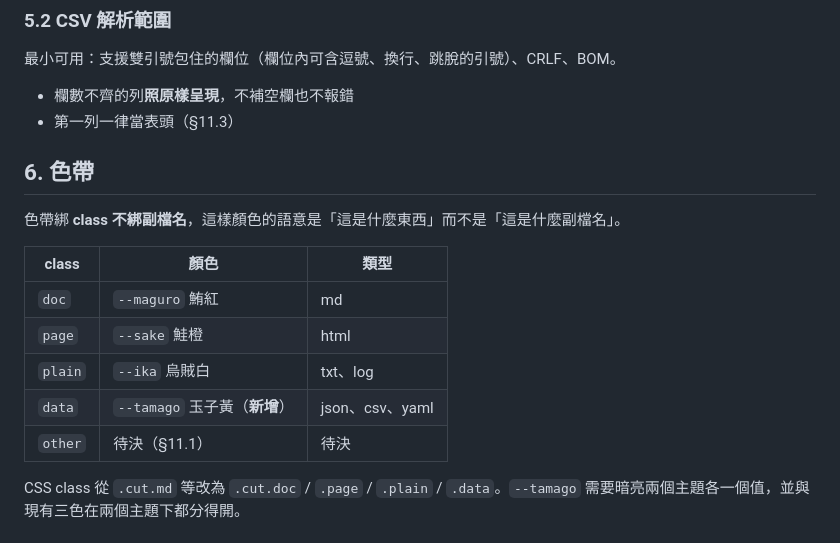
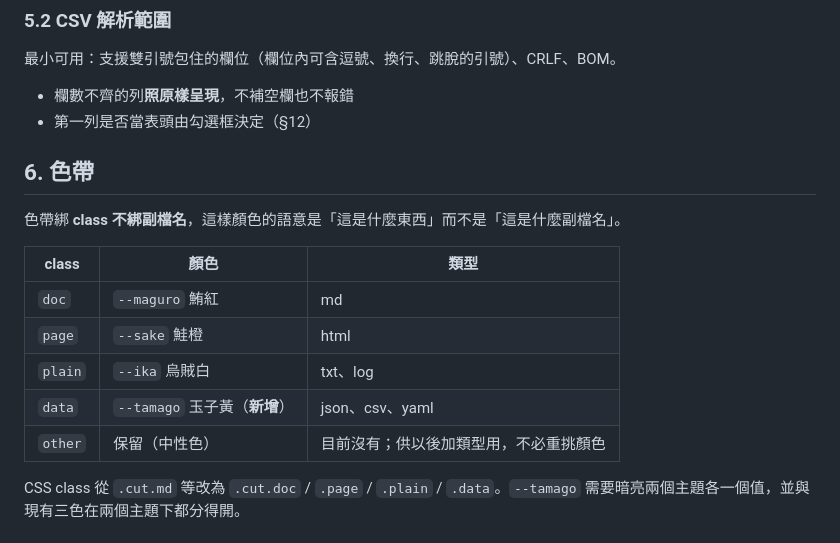
Before and after one commit to clarencechien/kaburi, a Markdown page: docs/filetypes-spec.md, the part around one of its changes. GitHub-like rendering.

```diff
--- a/docs/filetypes-spec.md
+++ b/docs/filetypes-spec.md
@@ -94,7 +94,7 @@ function typeOf(name) {
 最小可用：支援雙引號包住的欄位（欄位內可含逗號、換行、跳脫的引號）、CRLF、BOM。
 
 - 欄數不齊的列**照原樣呈現**，不補空欄也不報錯
-- 第一列一律當表頭（§11.3）
+- 第一列是否當表頭由勾選框決定（§12）
 
 ## 6. 色帶
 
@@ -106,7 +106,7 @@ function typeOf(name) {
 | `page` | `--sake` 鮭橙 | html |
 | `plain` | `--ika` 烏賊白 | txt、log |
 | `data` | `--tamago` 玉子黃（**新增**） | json、csv、yaml |
-| `other` | 待決（§11.1） | 待決 |
+| `other` | 保留（中性色） | 目前沒有；供以後加類型用，不必重挑顏色 |
 
 CSS class 從 `.cut.md` 等改為 `.cut.doc` / `.page` / `.plain` / `.data`。`--tamago` 需要暗亮兩個主題各一個值，並與現有三色在兩個主題下都分得開。
 
```
Also changed, not shown: other parts of docs/filetypes-spec.md (+79 -19 lines).
